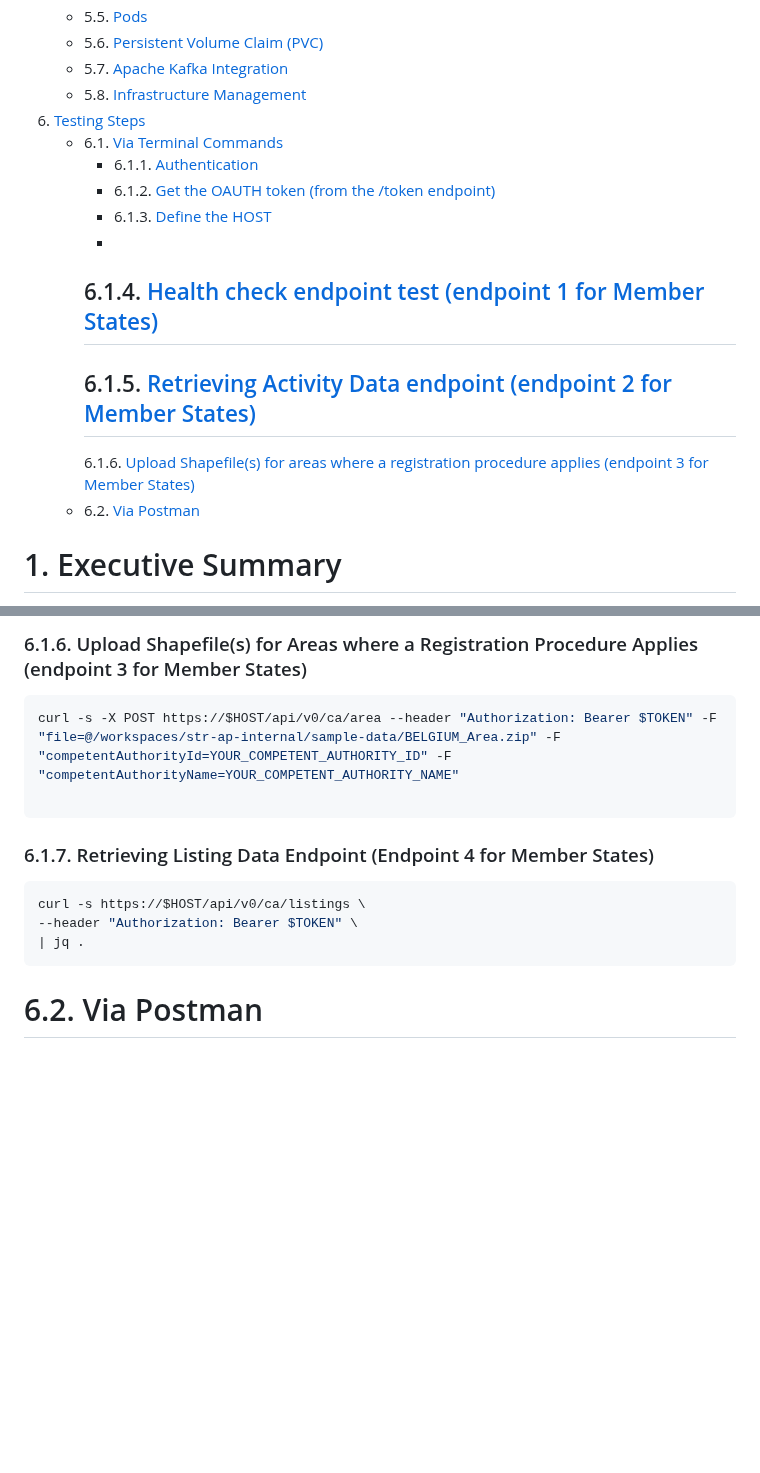
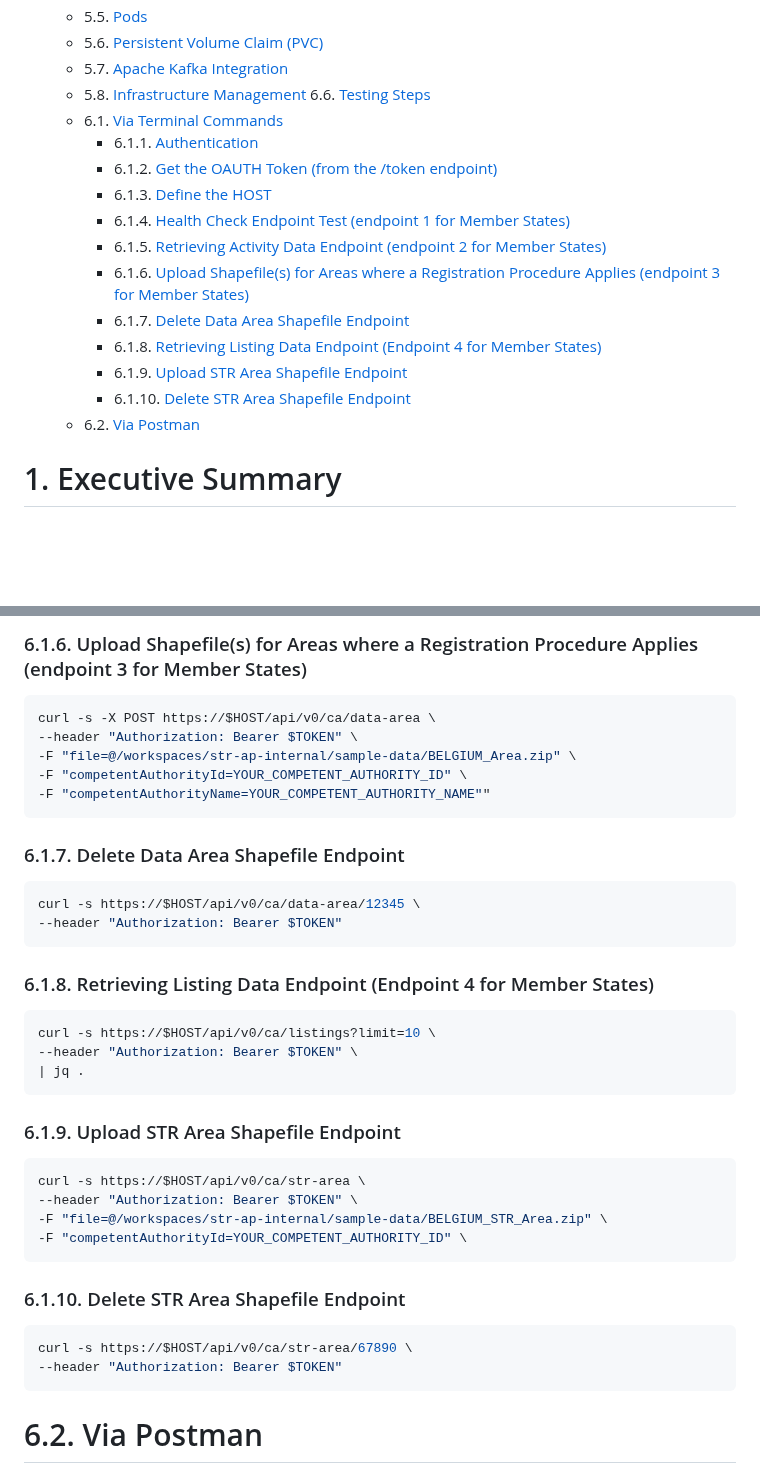
Before and after one commit to SEMICeu/STR-AP, a Markdown page: prototype/5. Documentation for stakeholders/Member States.md, 2 parts joined by grey strips. Drawn GitHub-style; blank space fills up the shorter version.

````diff
--- a/prototype/5. Documentation for stakeholders/Member States.md
+++ b/prototype/5. Documentation for stakeholders/Member States.md
@@ -37,17 +37,18 @@
     - 5.6. [Persistent Volume Claim (PVC)](#56-persistent-volume-claim-pvc)
     - 5.7. [Apache Kafka Integration](#57-apache-kafka-integration)
     - 5.8. [Infrastructure Management](#58-infrastructure-management)
-6. [Testing Steps](#6-testing-steps)
-    - 6.1. [Via Terminal Commands](#61-via-terminal-commands)
-        - 6.1.1. [Authentication](#611-authentication)
-        - 6.1.2. [Get the OAUTH token (from the /token endpoint)](#612-get-the-oauth-token-from-the-token-endpoint)
-        - 6.1.3. [Define the HOST](#613-define-the-host)
-        -
-      6.1.4. [Health check endpoint test (endpoint 1 for Member States)](#614-health-check-endpoint-test-endpoint-1-for-member-states)
-      -
-      6.1.5. [Retrieving Activity Data endpoint (endpoint 2 for Member States)](#615-retrieving-activity-data-endpoint-endpoint-2-for-member-states)
-      -
-      6.1.6. [Upload Shapefile(s) for areas where a registration procedure applies (endpoint 3 for Member States)](#616-upload-shapefiles-for-areas-where-a-registration-procedure-applies-endpoint-3-for-member-states)
+6.6. [Testing Steps](#6-testing-steps)
+   - 6.1. [Via Terminal Commands](#61-via-terminal-commands)
+       - 6.1.1. [Authentication](#611-authentication)
+       - 6.1.2. [Get the OAUTH Token (from the /token endpoint)](#612-get-the-oauth-token-from-the-token-endpoint)
+       - 6.1.3. [Define the HOST](#613-define-the-host)
+       - 6.1.4. [Health Check Endpoint Test (endpoint 1 for Member States)](#614-health-check-endpoint-test-endpoint-1-for-member-states)
+       - 6.1.5. [Retrieving Activity Data Endpoint (endpoint 2 for Member States)](#615-retrieving-activity-data-endpoint-endpoint-2-for-member-states)
+       - 6.1.6. [Upload Shapefile(s) for Areas where a Registration Procedure Applies (endpoint 3 for Member States)](#616-upload-shapefiles-for-areas-where-a-registration-procedure-applies-endpoint-3-for-member-states)
+       - 6.1.7. [Delete Data Area Shapefile Endpoint](#617-delete-data-area-shapefile-endpoint)
+       - 6.1.8. [Retrieving Listing Data Endpoint (Endpoint 4 for Member States)](#618-retrieving-listing-data-endpoint-endpoint-4-for-member-states)
+       - 6.1.9. [Upload STR Area Shapefile Endpoint](#619-upload-str-area-shapefile-endpoint)
+       - 6.1.10. [Delete STR Area Shapefile Endpoint](#6110-delete-str-area-shapefile-endpoint)
     - 6.2. [Via Postman](#62-via-postman)
 
 # 1. Executive Summary
@@ -1003,16 +1004,42 @@ curl -s https://$HOST/api/v0/ca/activity-data \
 ### 6.1.6. Upload Shapefile(s) for Areas where a Registration Procedure Applies (endpoint 3 for Member States)
 
 ```bash
-curl -s -X POST https://$HOST/api/v0/ca/area --header "Authorization: Bearer $TOKEN" -F "file=@/workspaces/str-ap-internal/sample-data/BELGIUM_Area.zip" -F "competentAuthorityId=YOUR_COMPETENT_AUTHORITY_ID" -F "competentAuthorityName=YOUR_COMPETENT_AUTHORITY_NAME"
-
+curl -s -X POST https://$HOST/api/v0/ca/data-area \
+--header "Authorization: Bearer $TOKEN" \
+-F "file=@/workspaces/str-ap-internal/sample-data/BELGIUM_Area.zip" \
+-F "competentAuthorityId=YOUR_COMPETENT_AUTHORITY_ID" \
+-F "competentAuthorityName=YOUR_COMPETENT_AUTHORITY_NAME""
 ```
 
-### 6.1.7. Retrieving Listing Data Endpoint (Endpoint 4 for Member States)
+### 6.1.7. Delete Data Area Shapefile Endpoint
 
 ```bash
-curl -s https://$HOST/api/v0/ca/listings \
+curl -s https://$HOST/api/v0/ca/data-area/12345 \
+--header "Authorization: Bearer $TOKEN"
+```
+
+### 6.1.8. Retrieving Listing Data Endpoint (Endpoint 4 for Member States)
+
+```bash
+curl -s https://$HOST/api/v0/ca/listings?limit=10 \
 --header "Authorization: Bearer $TOKEN" \
 | jq .
+```
+
+### 6.1.9. Upload STR Area Shapefile Endpoint
+
+```bash
+curl -s https://$HOST/api/v0/ca/str-area \
+--header "Authorization: Bearer $TOKEN" \
+-F "file=@/workspaces/str-ap-internal/sample-data/BELGIUM_STR_Area.zip" \
+-F "competentAuthorityId=YOUR_COMPETENT_AUTHORITY_ID" \
+```
+
+### 6.1.10. Delete STR Area Shapefile Endpoint
+
+```bash
+curl -s https://$HOST/api/v0/ca/str-area/67890 \
+--header "Authorization: Bearer $TOKEN"
 ```
 
 # 6.2. Via Postman
````
